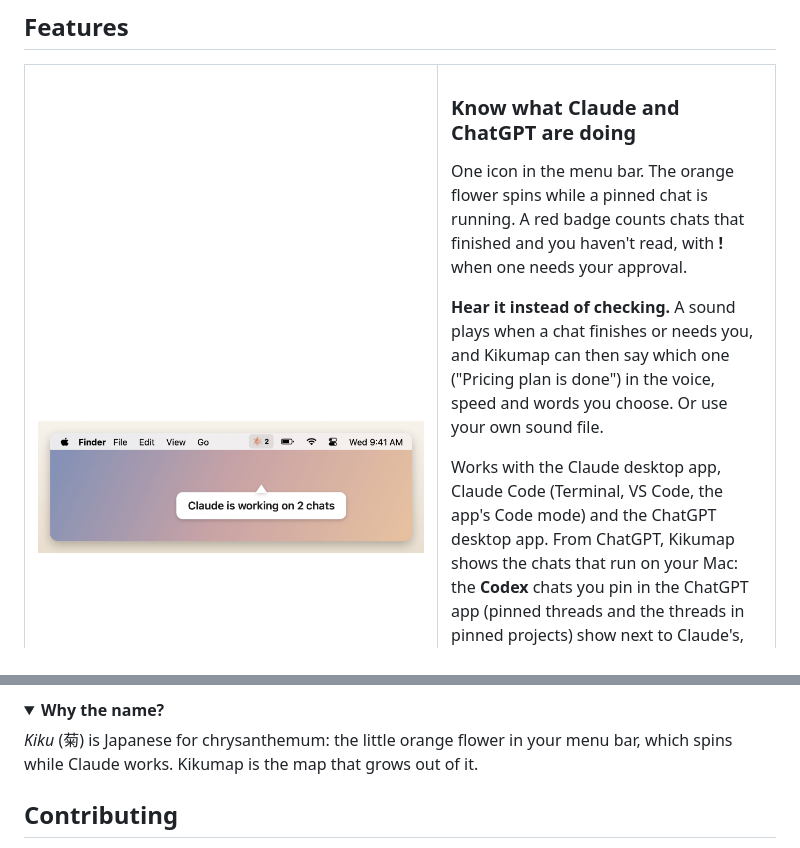
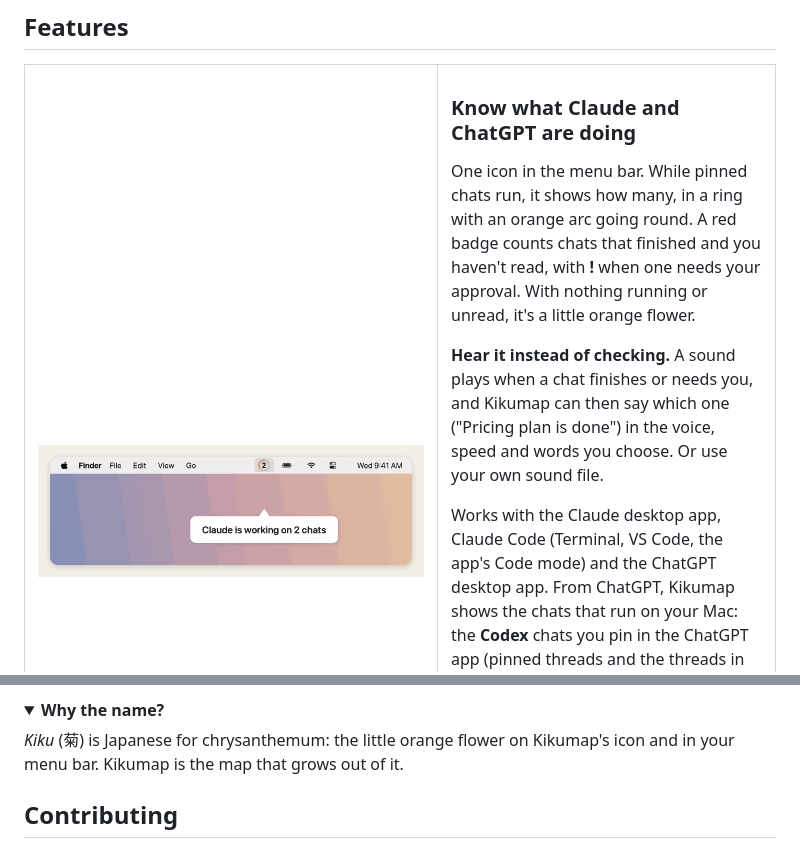
Before and after one commit to tang1693/KIKUmap, a Markdown page: README.md, 2 parts joined by grey strips. Rendered like a GitHub page; pictures changed too: docs/demo/menubar.gif; folded sections open.

```diff
--- a/README.md
+++ b/README.md
@@ -52,7 +52,7 @@ https://github.com/user-attachments/assets/abd1dc24-4bc4-433a-8bf0-ad95262d4902
 
 ### Know what Claude and ChatGPT are doing
 
-One icon in the menu bar. The orange flower spins while a pinned chat is running. A red badge counts chats that finished and you haven't read, with **!** when one needs your approval.
+One icon in the menu bar. While pinned chats run, it shows how many, in a ring with an orange arc going round. A red badge counts chats that finished and you haven't read, with **!** when one needs your approval. With nothing running or unread, it's a little orange flower.
 
 **Hear it instead of checking.** A sound plays when a chat finishes or needs you, and Kikumap can then say which one ("Pricing plan is done") in the voice, speed and words you choose. Or use your own sound file.
 
@@ -309,7 +309,7 @@ Apple charges $99 a year to sign and notarize apps. Kikumap is free, so it isn't
 <details>
 <summary><b>Why the name?</b></summary>
 
-*Kiku* (菊) is Japanese for chrysanthemum: the little orange flower in your menu bar, which spins while Claude works. Kikumap is the map that grows out of it.
+*Kiku* (菊) is Japanese for chrysanthemum: the little orange flower on Kikumap's icon and in your menu bar. Kikumap is the map that grows out of it.
 </details>
 
 ## Contributing
```
Also changed, not shown: other parts of README.md (+1 -1 lines), README.zh-CN.md (+3 -3 lines), 10 other files.
